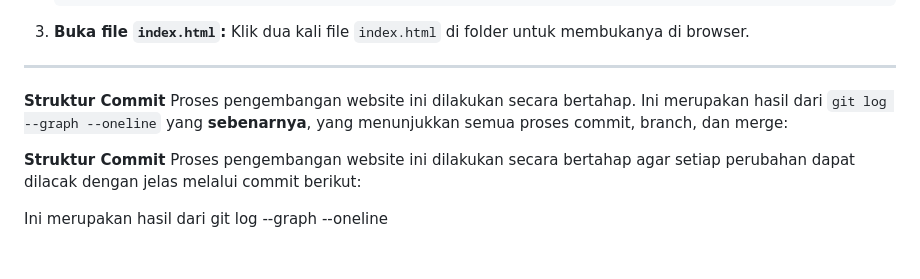
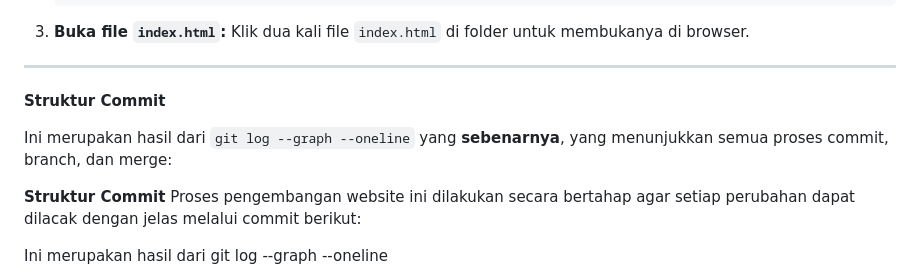
Before and after one commit to erlinsari/Judul-2-Praktikum-Pemrograman-Web, a Markdown page: README.md, the part around the change. Drawn GitHub-style; blank space fills up the shorter version.

Commit message:
Revisi dokumen README.md

```diff
--- a/README.md
+++ b/README.md
@@ -122,7 +122,8 @@ Ini adalah proyek website portfolio pribadi yang dibuat untuk memenuhi tugas tug
 ---
 
 **Struktur Commit**
-Proses pengembangan website ini dilakukan secara bertahap. Ini merupakan hasil dari `git log --graph --oneline` yang **sebenarnya**, yang menunjukkan semua proses commit, branch, dan merge:
+
+Ini merupakan hasil dari `git log --graph --oneline` yang **sebenarnya**, yang menunjukkan semua proses commit, branch, dan merge:
 
 **Struktur Commit**
 Proses pengembangan website ini dilakukan secara bertahap agar setiap perubahan dapat dilacak dengan jelas melalui commit berikut:
```
